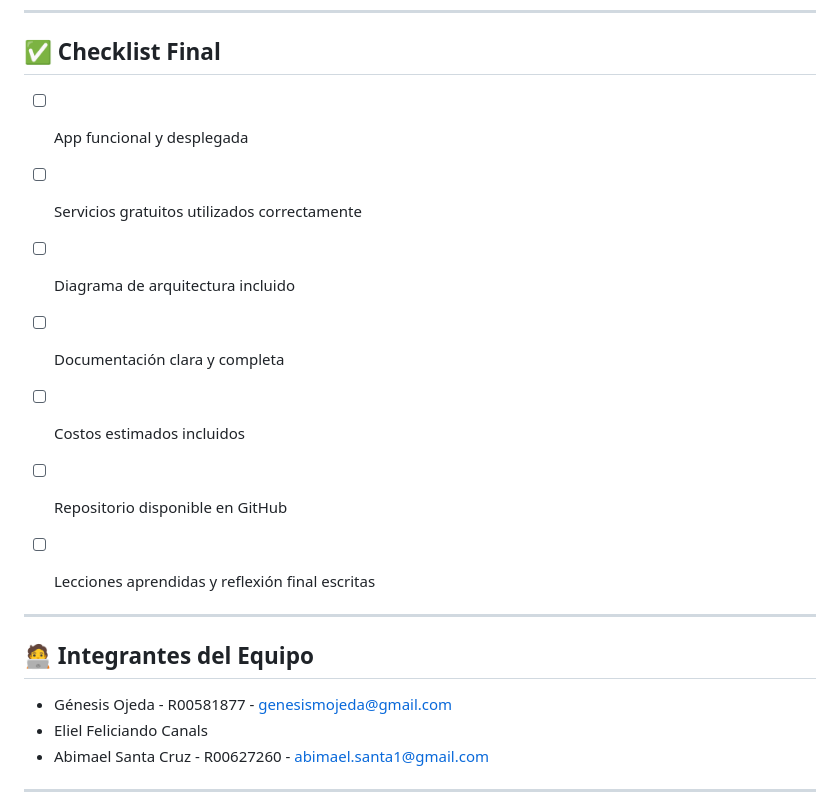
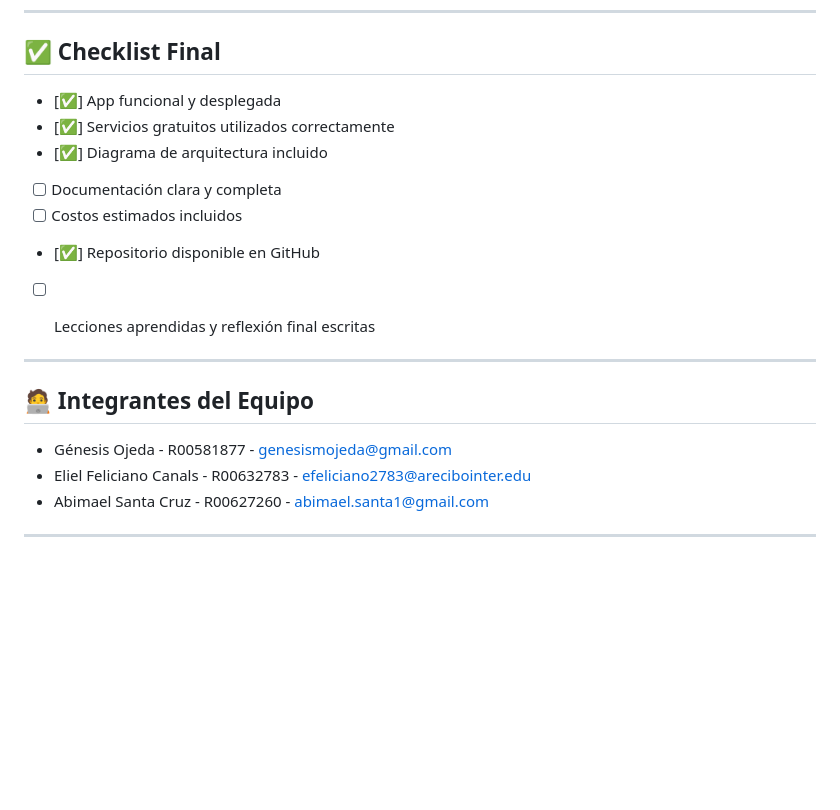
Before and after one commit to DevQueenPR/Proyecto-Final-Cloud, a Markdown page: README.md, the part around the change. Drawn GitHub-style; blank space fills up the shorter version.

```diff
--- a/README.md
+++ b/README.md
@@ -93,12 +93,12 @@ Agrega capturas mostrando:
 ---
 
 ## ✅ Checklist Final
-- [ ] App funcional y desplegada
-- [ ] Servicios gratuitos utilizados correctamente
-- [ ] Diagrama de arquitectura incluido
+- [✅] App funcional y desplegada
+- [✅] Servicios gratuitos utilizados correctamente
+- [✅] Diagrama de arquitectura incluido
 - [ ] Documentación clara y completa
 - [ ] Costos estimados incluidos
-- [ ] Repositorio disponible en GitHub
+- [✅] Repositorio disponible en GitHub
 - [ ] Lecciones aprendidas y reflexión final escritas
 
 
@@ -106,7 +106,7 @@ Agrega capturas mostrando:
 
 ## 🧑‍💻 Integrantes del Equipo
 - Génesis Ojeda - R00581877 - genesismojeda@gmail.com
-- Eliel Feliciando Canals
+- Eliel Feliciano Canals - R00632783 - efeliciano2783@arecibointer.edu
 - Abimael Santa Cruz - R00627260 - abimael.santa1@gmail.com
 
 
```
